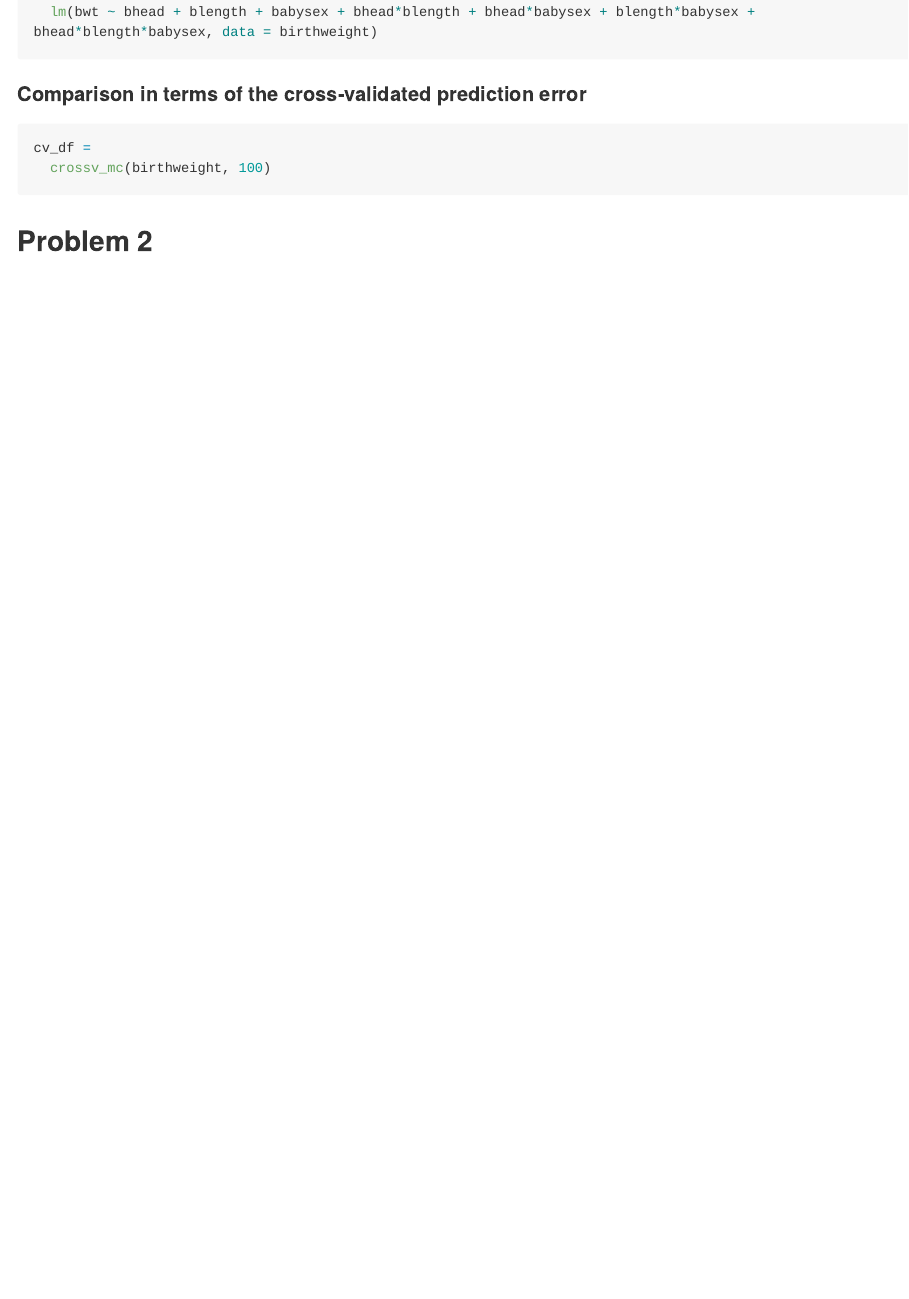
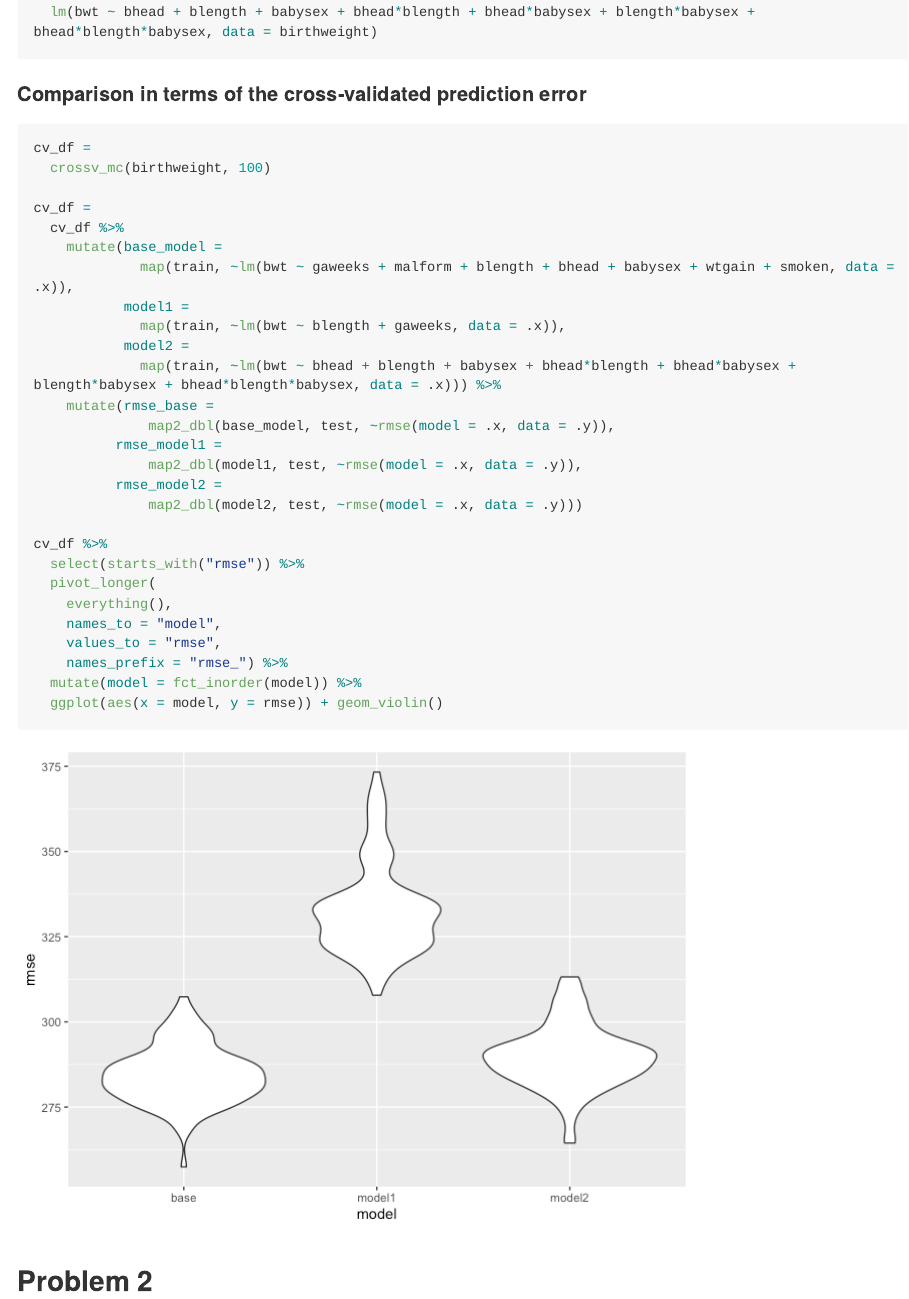
Before and after one commit to sp3694/p8105_hw6_sp3694, an R Markdown document (HW6.Rmd): the page in a window 1100 px wide, from 1810 px down. The pictures show the output file HW6.md that the author committed with the source, drawn offline in the style of GitHub; long lines of code are wrapped.

Commit message:
Completed problem 1!

````diff
--- a/HW6.Rmd
+++ b/HW6.Rmd
@@ -69,6 +69,31 @@ bw_model2 =
 ```{r}
 cv_df =
   crossv_mc(birthweight, 100)
+
+cv_df =
+  cv_df %>%
+    mutate(base_model =
+             map(train, ~lm(bwt ~ gaweeks + malform + blength + bhead + babysex + wtgain + smoken, data = .x)),
+           model1 =
+             map(train, ~lm(bwt ~ blength + gaweeks, data = .x)),
+           model2 =
+             map(train, ~lm(bwt ~ bhead + blength + babysex + bhead*blength + bhead*babysex + blength*babysex + bhead*blength*babysex, data = .x))) %>%
+    mutate(rmse_base =
+              map2_dbl(base_model, test, ~rmse(model = .x, data = .y)),
+          rmse_model1 =
+              map2_dbl(model1, test, ~rmse(model = .x, data = .y)),
+          rmse_model2 =
+              map2_dbl(model2, test, ~rmse(model = .x, data = .y)))
+
+cv_df %>%
+  select(starts_with("rmse")) %>%
+  pivot_longer(
+    everything(),
+    names_to = "model",
+    values_to = "rmse",
+    names_prefix = "rmse_") %>%
+  mutate(model = fct_inorder(model)) %>%
+  ggplot(aes(x = model, y = rmse)) + geom_violin()
 ```
 
 
````
Also changed, not shown: HW6.md, HW6_files/figure-gfm/unnamed-chunk-5-1.png (added).
